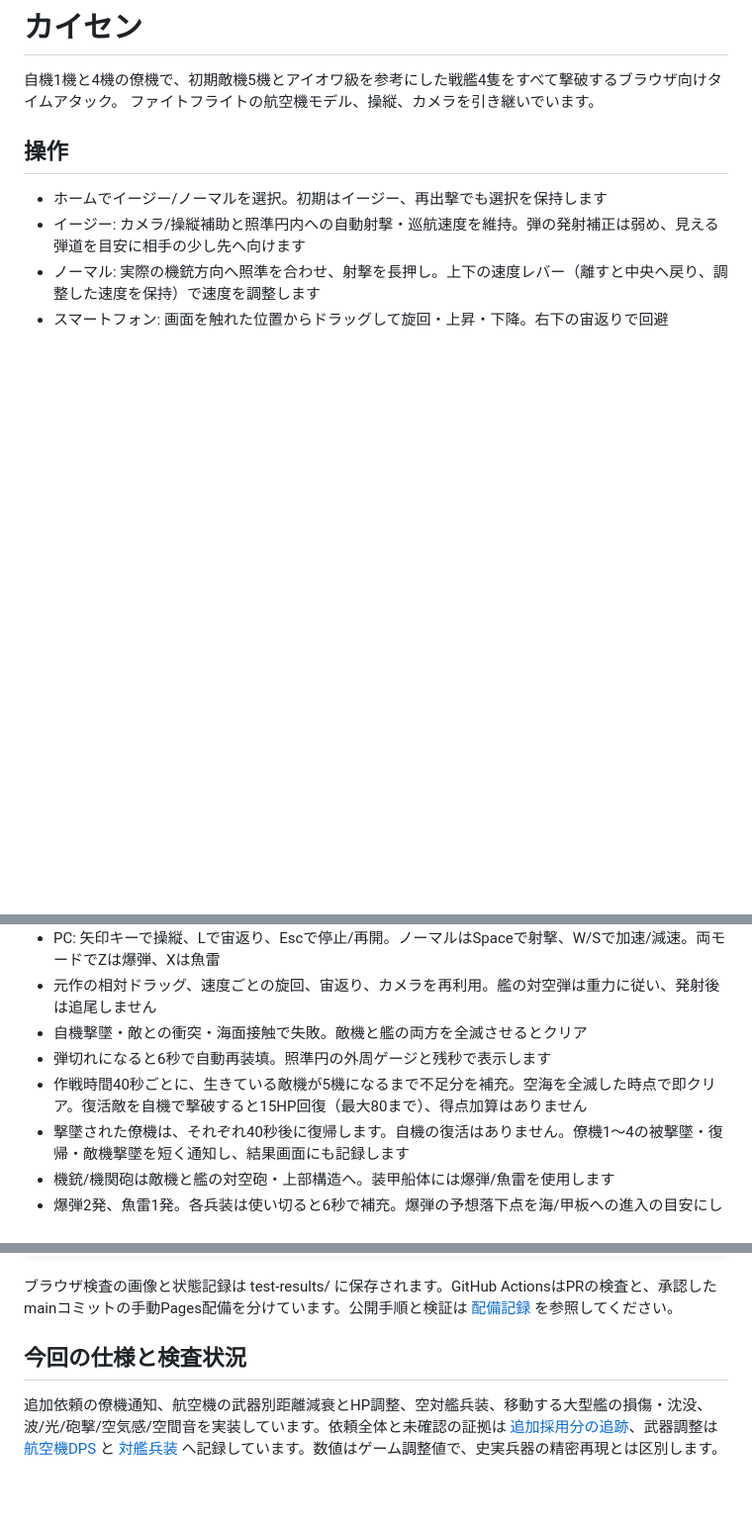
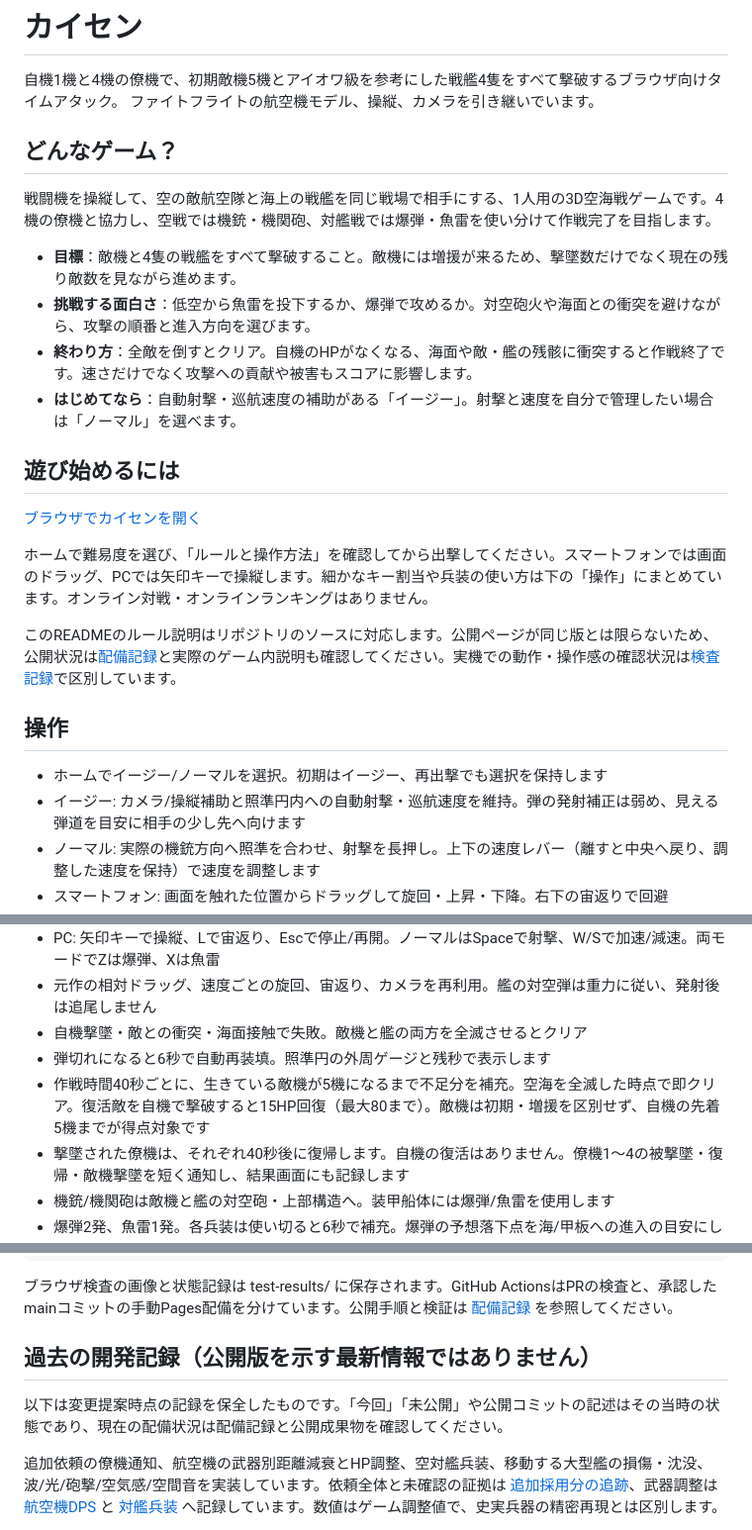
Before and after one commit to chameleonjp-lab/kaisen, a Markdown page: README.md, 3 parts joined by grey strips. Shown at 99% size. Rendered like a GitHub page; blank space fills up the shorter version.

Commit message:
docs: explain Kaisen gameplay for first-time readers

```diff
--- a/README.md
+++ b/README.md
@@ -2,6 +2,24 @@
 
 自機1機と4機の僚機で、初期敵機5機とアイオワ級を参考にした戦艦4隻をすべて撃破するブラウザ向けタイムアタック。
 ファイトフライトの航空機モデル、操縦、カメラを引き継いでいます。
+
+## どんなゲーム？
+
+戦闘機を操縦して、空の敵航空隊と海上の戦艦を同じ戦場で相手にする、1人用の3D空海戦ゲームです。4機の僚機と協力し、空戦では機銃・機関砲、対艦戦では爆弾・魚雷を使い分けて作戦完了を目指します。
+
+- **目標**：敵機と4隻の戦艦をすべて撃破すること。敵機には増援が来るため、撃墜数だけでなく現在の残り敵数を見ながら進めます。
+- **挑戦する面白さ**：低空から魚雷を投下するか、爆弾で攻めるか。対空砲火や海面との衝突を避けながら、攻撃の順番と進入方向を選びます。
+- **終わり方**：全敵を倒すとクリア。自機のHPがなくなる、海面や敵・艦の残骸に衝突すると作戦終了です。速さだけでなく攻撃への貢献や被害もスコアに影響します。
+- **はじめてなら**：自動射撃・巡航速度の補助がある「イージー」。射撃と速度を自分で管理したい場合は「ノーマル」を選べます。
+
+## 遊び始めるには
+
+[ブラウザでカイセンを開く](https://chameleonjp-lab.github.io/kaisen/)
+
+ホームで難易度を選び、「ルールと操作方法」を確認してから出撃してください。スマートフォンでは画面のドラッグ、PCでは矢印キーで操縦します。細かなキー割当や兵装の使い方は下の「操作」にまとめています。オンライン対戦・オンラインランキングはありません。
+
+このREADMEのルール説明はリポジトリのソースに対応します。公開ページが同じ版とは限らないため、公開状況は[配備記録](docs/DEPLOYMENT.md)と実際のゲーム内説明も確認してください。実機での動作・操作感の確認状況は[検査記録](docs/VERIFICATION.md)で区別しています。
+
 
 ## 操作
 - ホームでイージー/ノーマルを選択。初期はイージー、再出撃でも選択を保持します
@@ -12,7 +30,7 @@
 - 元作の相対ドラッグ、速度ごとの旋回、宙返り、カメラを再利用。艦の対空弾は重力に従い、発射後は追尾しません
 - 自機撃墜・敵との衝突・海面接触で失敗。敵機と艦の両方を全滅させるとクリア
 - 弾切れになると6秒で自動再装填。照準円の外周ゲージと残秒で表示します
-- 作戦時間40秒ごとに、生きている敵機が5機になるまで不足分を補充。空海を全滅した時点で即クリア。復活敵を自機で撃破すると15HP回復（最大80まで）、得点加算はありません
+- 作戦時間40秒ごとに、生きている敵機が5機になるまで不足分を補充。空海を全滅した時点で即クリア。復活敵を自機で撃破すると15HP回復（最大80まで）。敵機は初期・増援を区別せず、自機の先着5機までが得点対象です
 - 撃墜された僚機は、それぞれ40秒後に復帰します。自機の復活はありません。僚機1〜4の被撃墜・復帰・敵機撃墜を短く通知し、結果画面にも記録します
 - 機銃/機関砲は敵機と艦の対空砲・上部構造へ。装甲船体には爆弾/魚雷を使用します
 - 爆弾2発、魚雷1発。各兵装は使い切ると6秒で補充。爆弾の予想落下点を海/甲板への進入の目安にします
@@ -45,7 +63,9 @@ npm run test:browser
 
 ブラウザ検査の画像と状態記録は test-results/ に保存されます。GitHub ActionsはPRの検査と、承認したmainコミットの手動Pages配備を分けています。公開手順と検証は [配備記録](docs/DEPLOYMENT.md) を参照してください。
 
-## 今回の仕様と検査状況
+## 過去の開発記録（公開版を示す最新情報ではありません）
+
+以下は変更提案時点の記録を保全したものです。「今回」「未公開」や公開コミットの記述はその当時の状態であり、現在の配備状況は配備記録と公開成果物を確認してください。
 
 追加依頼の僚機通知、航空機の武器別距離減衰とHP調整、空対艦兵装、移動する大型艦の損傷・沈没、波/光/砲撃/空気感/空間音を実装しています。依頼全体と未確認の証拠は [追加採用分の追跡](docs/NEXT_RELEASE.md)、武器調整は [航空機DPS](docs/AIRCRAFT_BALANCE.md) と [対艦兵装](docs/NAVAL_REFERENCE.md) へ記録しています。数値はゲーム調整値で、史実兵器の精密再現とは区別します。
 
```
